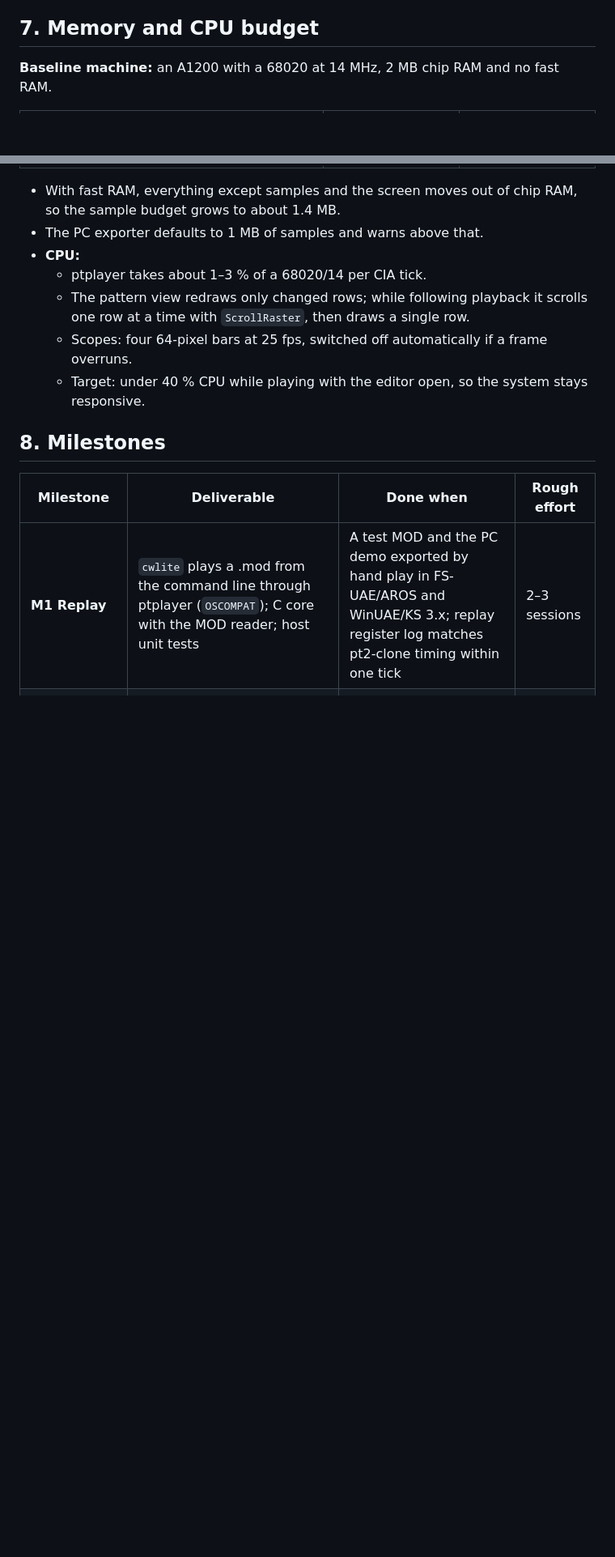
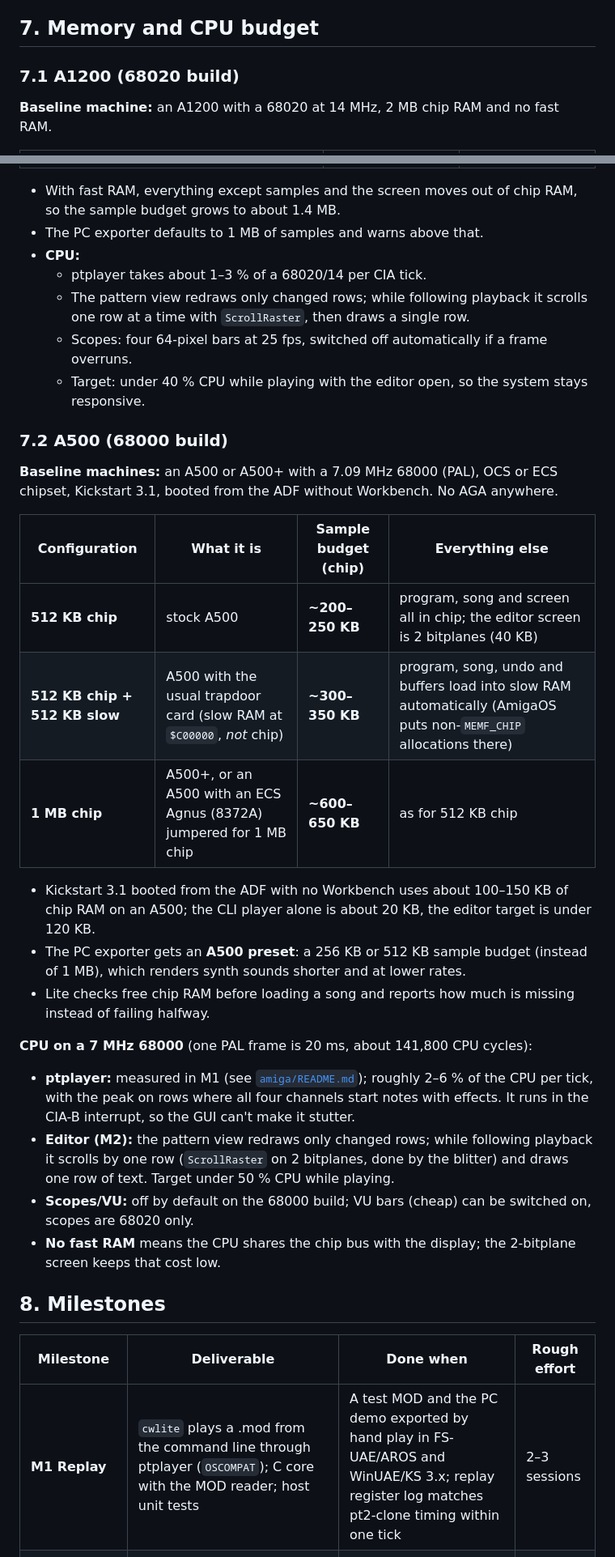
Before and after one commit to postmanpat-303/ChipWaveStudio, a Markdown page: docs/AMIGA_LITE_PLAN.md, 2 parts joined by grey strips. Shown at 81% size. Rendered like a GitHub page; blank space fills up the shorter version.

```diff
--- a/docs/AMIGA_LITE_PLAN.md
+++ b/docs/AMIGA_LITE_PLAN.md
@@ -165,6 +165,8 @@ Lite uses its own PAL hires screen (640×256, 16 colours), cloned from Workbench
 
 ## 7. Memory and CPU budget
 
+### 7.1 A1200 (68020 build)
+
 **Baseline machine:** an A1200 with a 68020 at 14 MHz, 2 MB chip RAM and no fast RAM.
 
 | Item | Chip RAM | Fast/any RAM |
@@ -184,6 +186,26 @@ Lite uses its own PAL hires screen (640×256, 16 colours), cloned from Workbench
   - The pattern view redraws only changed rows; while following playback it scrolls one row at a time with `ScrollRaster`, then draws a single row.
   - Scopes: four 64-pixel bars at 25 fps, switched off automatically if a frame overruns.
   - Target: under 40 % CPU while playing with the editor open, so the system stays responsive.
+
+### 7.2 A500 (68000 build)
+
+**Baseline machines:** an A500 or A500+ with a 7.09 MHz 68000 (PAL), OCS or ECS chipset, Kickstart 3.1, booted from the ADF without Workbench. No AGA anywhere.
+
+| Configuration | What it is | Sample budget (chip) | Everything else |
+|---|---|---|---|
+| **512 KB chip** | stock A500 | **~200–250 KB** | program, song and screen all in chip; the editor screen is 2 bitplanes (40 KB) |
+| **512 KB chip + 512 KB slow** | A500 with the usual trapdoor card (slow RAM at `$C00000`, *not* chip) | **~300–350 KB** | program, song, undo and buffers load into slow RAM automatically (AmigaOS puts non-`MEMF_CHIP` allocations there) |
+| **1 MB chip** | A500+, or an A500 with an ECS Agnus (8372A) jumpered for 1 MB chip | **~600–650 KB** | as for 512 KB chip |
+
+- Kickstart 3.1 booted from the ADF with no Workbench uses about 100–150 KB of chip RAM on an A500; the CLI player alone is about 20 KB, the editor target is under 120 KB.
+- The PC exporter gets an **A500 preset**: a 256 KB or 512 KB sample budget (instead of 1 MB), which renders synth sounds shorter and at lower rates.
+- Lite checks free chip RAM before loading a song and reports how much is missing instead of failing halfway.
+
+**CPU on a 7 MHz 68000** (one PAL frame is 20 ms, about 141,800 CPU cycles):
+- **ptplayer:** measured in M1 (see [`amiga/README.md`](../amiga/README.md)); roughly 2–6 % of the CPU per tick, with the peak on rows where all four channels start notes with effects. It runs in the CIA-B interrupt, so the GUI can't make it stutter.
+- **Editor (M2):** the pattern view redraws only changed rows; while following playback it scrolls by one row (`ScrollRaster` on 2 bitplanes, done by the blitter) and draws one row of text. Target under 50 % CPU while playing.
+- **Scopes/VU:** off by default on the 68000 build; VU bars (cheap) can be switched on, scopes are 68020 only.
+- **No fast RAM** means the CPU shares the chip bus with the display; the 2-bitplane screen keeps that cost low.
 
 ## 8. Milestones
 
```
Also changed, not shown: other parts of docs/AMIGA_LITE_PLAN.md (+20 -15 lines).
